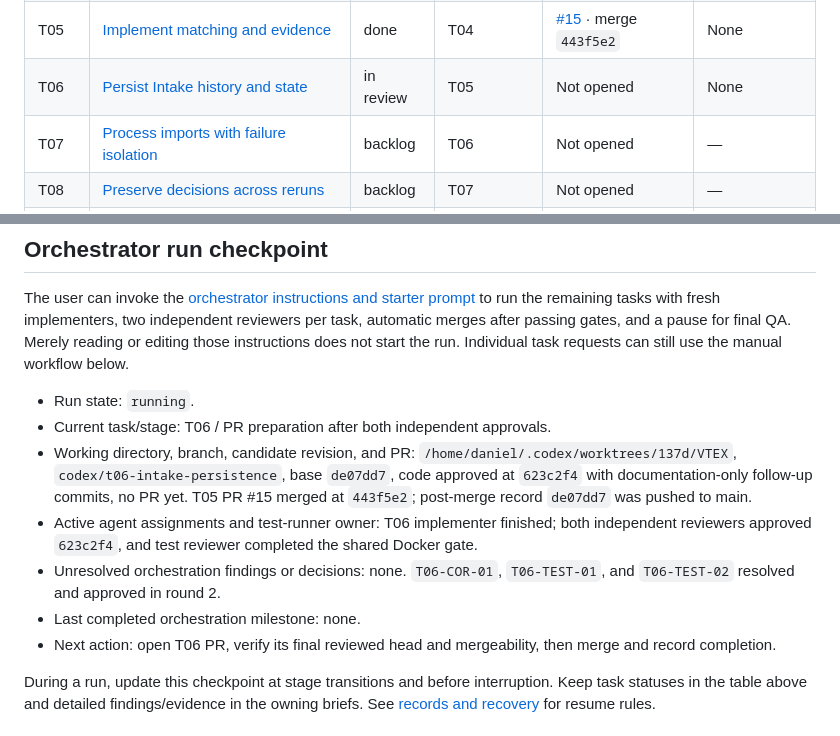
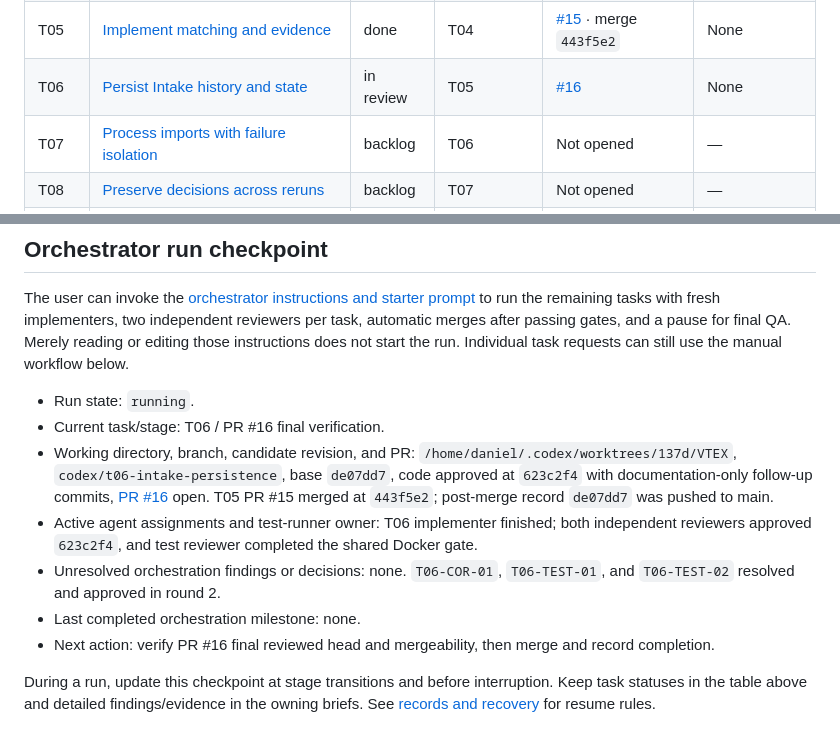
Before and after one commit to dccunha/CatalogConsolidation, a Markdown page: docs/tasks/README.md, 2 parts joined by grey strips. GitHub-like rendering.

Commit message:
Link T06 pull request in task records

```diff
--- a/docs/tasks/README.md
+++ b/docs/tasks/README.md
@@ -19,7 +19,7 @@ Implement in index order, initially T00–T15 plus the T00A and T00Q quality pre
 | T03 | [Implement Catalog public writes](03-catalog-public-writes.md) | done | T02 | [#13](https://github.com/dccunha/CatalogConsolidation/pull/13) · merge `8d1fe10` | None |
 | T04 | [Validate and normalize seller rows](04-row-validation-and-normalization.md) | done | T03 | [#14](https://github.com/dccunha/CatalogConsolidation/pull/14) · merge `ad00870` | None |
 | T05 | [Implement matching and evidence](05-matching-and-candidate-evidence.md) | done | T04 | [#15](https://github.com/dccunha/CatalogConsolidation/pull/15) · merge `443f5e2` | None |
-| T06 | [Persist Intake history and state](06-intake-persistence.md) | in review | T05 | Not opened | None |
+| T06 | [Persist Intake history and state](06-intake-persistence.md) | in review | T05 | [#16](https://github.com/dccunha/CatalogConsolidation/pull/16) | None |
 | T07 | [Process imports with failure isolation](07-import-processing.md) | backlog | T06 | Not opened | — |
 | T08 | [Preserve decisions across reruns](08-reruns-and-source-identity.md) | backlog | T07 | Not opened | — |
 | T09 | [Add web upload and batch results](09-web-upload-and-results.md) | backlog | T08 | Not opened | — |
@@ -37,12 +37,12 @@ Milestones: T08 verifies importer/rerun services; T10 makes upload, results, and
 The user can invoke the [orchestrator instructions and starter prompt](orchestrator.md#starter-prompt) to run the remaining tasks with fresh implementers, two independent reviewers per task, automatic merges after passing gates, and a pause for final QA. Merely reading or editing those instructions does not start the run. Individual task requests can still use the manual workflow below.
 
 - Run state: `running`.
-- Current task/stage: T06 / PR preparation after both independent approvals.
-- Working directory, branch, candidate revision, and PR: `/home/daniel/.codex/worktrees/137d/VTEX`, `codex/t06-intake-persistence`, base `de07dd7`, code approved at `623c2f4` with documentation-only follow-up commits, no PR yet. T05 PR #15 merged at `443f5e2`; post-merge record `de07dd7` was pushed to main.
+- Current task/stage: T06 / PR #16 final verification.
+- Working directory, branch, candidate revision, and PR: `/home/daniel/.codex/worktrees/137d/VTEX`, `codex/t06-intake-persistence`, base `de07dd7`, code approved at `623c2f4` with documentation-only follow-up commits, [PR #16](https://github.com/dccunha/CatalogConsolidation/pull/16) open. T05 PR #15 merged at `443f5e2`; post-merge record `de07dd7` was pushed to main.
 - Active agent assignments and test-runner owner: T06 implementer finished; both independent reviewers approved `623c2f4`, and test reviewer completed the shared Docker gate.
 - Unresolved orchestration findings or decisions: none. `T06-COR-01`, `T06-TEST-01`, and `T06-TEST-02` resolved and approved in round 2.
 - Last completed orchestration milestone: none.
-- Next action: open T06 PR, verify its final reviewed head and mergeability, then merge and record completion.
+- Next action: verify PR #16 final reviewed head and mergeability, then merge and record completion.
 
 During a run, update this checkpoint at stage transitions and before interruption. Keep task statuses in the table above and detailed findings/evidence in the owning briefs. See [records and recovery](orchestrator.md#records-and-recovery) for resume rules.
 
```
Also changed, not shown: docs/tasks/06-intake-persistence.md (+2 -2 lines).
